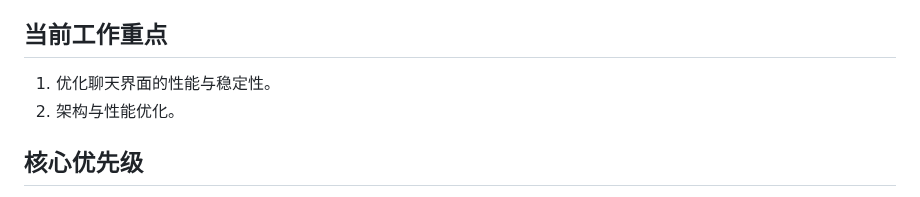
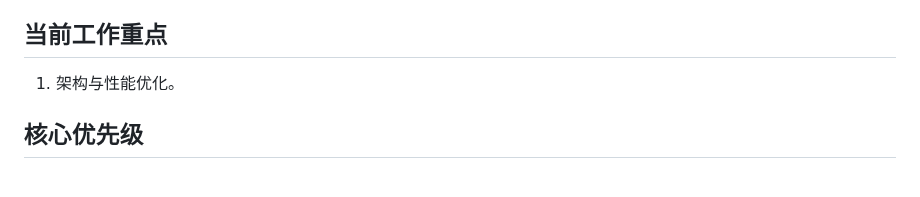
Before and after one commit to gitbobobo/tidyflow, a Markdown page: AGENTS.md, the part around the change. Rendered like a GitHub page.

Commit message:
docs(agents): 更新当前工作重点

```diff
--- a/AGENTS.md
+++ b/AGENTS.md
@@ -26,8 +26,7 @@ TidyFlow 是一个面向 AI 时代的原生多项目并行开发工具，核心
 
 ## 当前工作重点
 
-1. 优化聊天界面的性能与稳定性。
-2. 架构与性能优化。
+1. 架构与性能优化。
 
 ## 核心优先级
 
```
